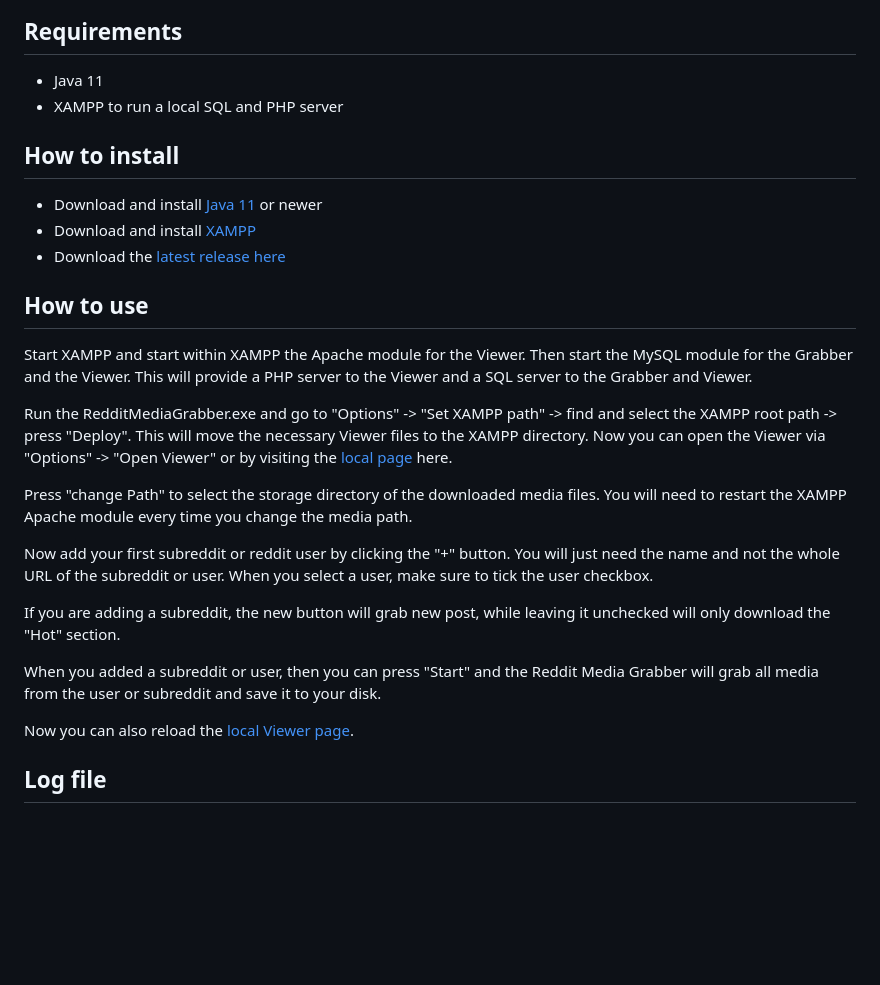
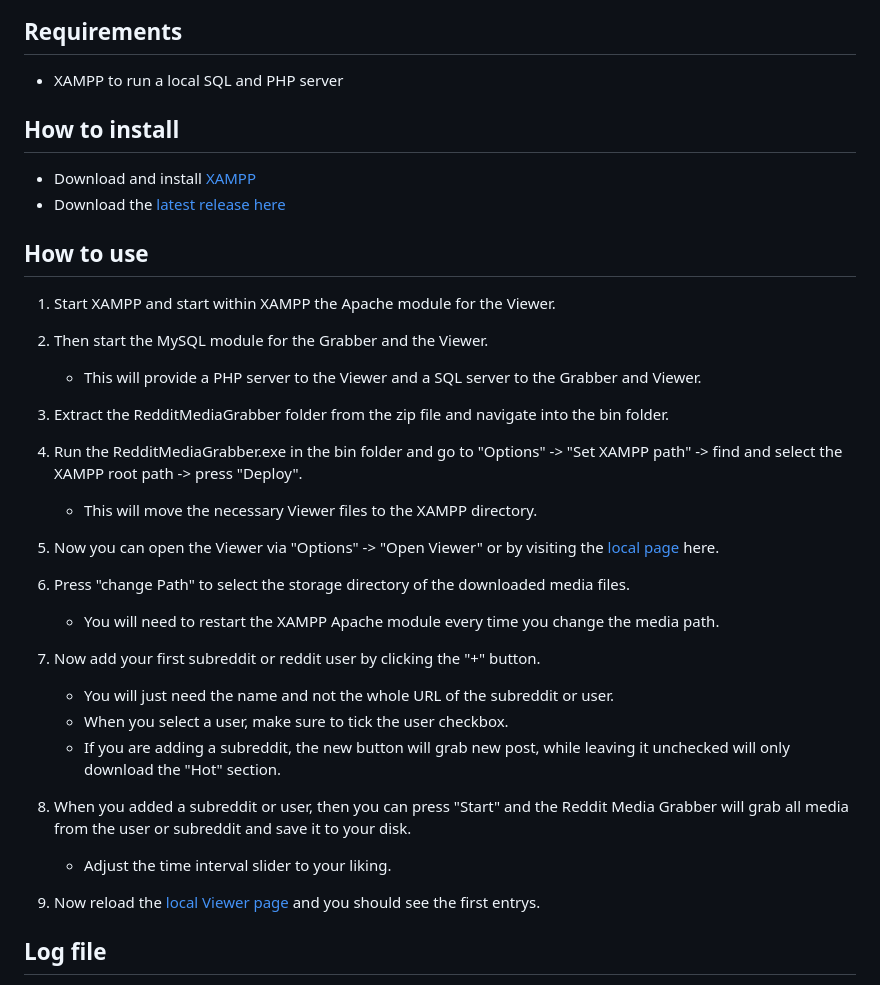
Before and after one commit to Georodin/RedditMediaGrabber, a Markdown page: README.md, the part around the change. Drawn GitHub-style; blank space fills up the shorter version.

```diff
--- a/README.md
+++ b/README.md
@@ -11,34 +11,39 @@ comes with a minimal HTML and PHP based web viewer as well.
 
 ## Requirements
 
-* Java 11
 * XAMPP to run a local SQL and PHP server
 
 ## How to install
 
-* Download and install [Java 11](https://adoptopenjdk.net/releases.html?variant=openjdk11&jvmVariant=hotspot) or newer
 * Download and install [XAMPP](https://www.apachefriends.org/index.html)
 * Download the [latest release here](https://github.com/Georodin/RedditMediaGrabber/releases/latest)
 
 ## How to use
 
-Start XAMPP and start within XAMPP the Apache module for the Viewer.
-Then start the MySQL module for the Grabber and the Viewer.
-This will provide a PHP server to the Viewer and a SQL server to the Grabber and Viewer.
+1. Start XAMPP and start within XAMPP the Apache module for the Viewer.
+2. Then start the MySQL module for the Grabber and the Viewer.
+   - This will provide a PHP server to the Viewer and a SQL server to the Grabber and Viewer.
 
-Run the RedditMediaGrabber.exe and go to "Options" -> "Set XAMPP path" -> find and select the XAMPP root path -> press "Deploy". This will move the necessary Viewer files
-to the XAMPP directory. Now you can open the Viewer via "Options" -> "Open Viewer" or by visiting the [local page](http://localhost/redditgrabber) here.
+3. Extract the RedditMediaGrabber folder from the zip file and navigate into the bin folder.
 
-Press "change Path" to select the storage directory of the downloaded media files. You will need to restart the XAMPP Apache module every time you change the media path.
+4. Run the RedditMediaGrabber.exe in the bin folder and go to "Options" -> "Set XAMPP path" -> find and select the XAMPP root path -> press "Deploy".
+   - This will move the necessary Viewer files to the XAMPP directory.
 
-Now add your first subreddit or reddit user by clicking the "+" button. You will just need the name and not the whole URL of the subreddit or user.
-When you select a user, make sure to tick the user checkbox.
+5. Now you can open the Viewer via "Options" -> "Open Viewer" or by visiting the [local page](http://localhost/redditgrabber) here.
 
-If you are adding a subreddit, the new button will grab new post, while leaving it unchecked will only download the "Hot" section.
+6. Press "change Path" to select the storage directory of the downloaded media files.
+   - You will need to restart the XAMPP Apache module every time you change the media path.
 
-When you added a subreddit or user, then you can press "Start" and the Reddit Media Grabber will grab all media from the user or subreddit and save it to your disk.
+7. Now add your first subreddit or reddit user by clicking the "+" button.
+   - You will just need the name and not the whole URL of the subreddit or user.
+   - When you select a user, make sure to tick the user checkbox.
+   - If you are adding a subreddit, the new button will grab new post, while leaving it unchecked will only download the "Hot" section.
 
-Now you can also reload the [local Viewer page](http://localhost/redditgrabber).
+
+8. When you added a subreddit or user, then you can press "Start" and the Reddit Media Grabber will grab all media from the user or subreddit and save it to your disk.
+   - Adjust the time interval slider to your liking.
+
+9. Now reload the [local Viewer page](http://localhost/redditgrabber) and you should see the first entrys.
 
 ## Log file
 
```
